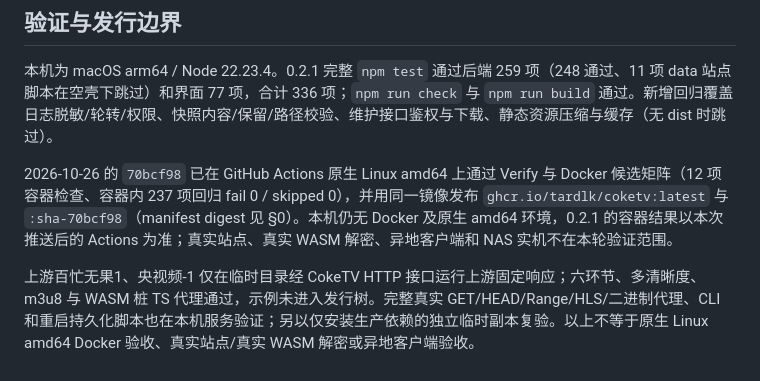
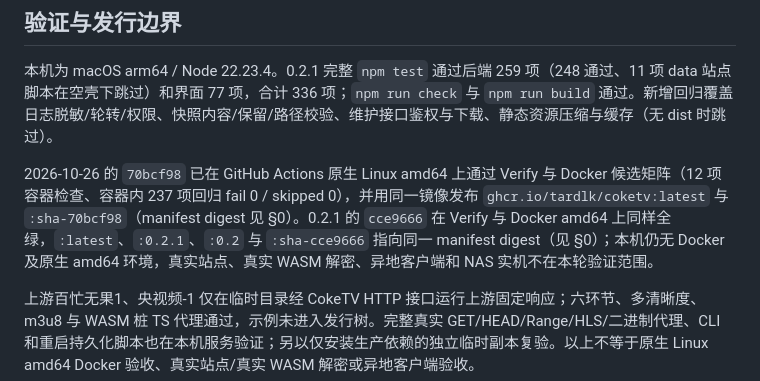
Before and after one commit to tardlk/CokeTV, a Markdown page: docs/AI_HANDOFF.md, the part around the change. Drawn GitHub-style.

Commit message:
docs: 回填 0.2.1 容器验收结果 [skip ci]

```diff
--- a/docs/AI_HANDOFF.md
+++ b/docs/AI_HANDOFF.md
@@ -50,7 +50,7 @@ v1 首次启动先备份原数据至 backups/before-drpy3-*（排除备份本身
 
 本机为 macOS arm64 / Node 22.23.4。0.2.1 完整 `npm test` 通过后端 259 项（248 通过、11 项 data 站点脚本在空壳下跳过）和界面 77 项，合计 336 项；`npm run check` 与 `npm run build` 通过。新增回归覆盖日志脱敏/轮转/权限、快照内容/保留/路径校验、维护接口鉴权与下载、静态资源压缩与缓存（无 dist 时跳过）。
 
-2026-10-26 的 `70bcf98` 已在 GitHub Actions 原生 Linux amd64 上通过 Verify 与 Docker 候选矩阵（12 项容器检查、容器内 237 项回归 fail 0 / skipped 0），并用同一镜像发布 `ghcr.io/tardlk/coketv:latest` 与 `:sha-70bcf98`（manifest digest 见 §0）。本机仍无 Docker 及原生 amd64 环境，0.2.1 的容器结果以本次推送后的 Actions 为准；真实站点、真实 WASM 解密、异地客户端和 NAS 实机不在本轮验证范围。
+2026-10-26 的 `70bcf98` 已在 GitHub Actions 原生 Linux amd64 上通过 Verify 与 Docker 候选矩阵（12 项容器检查、容器内 237 项回归 fail 0 / skipped 0），并用同一镜像发布 `ghcr.io/tardlk/coketv:latest` 与 `:sha-70bcf98`（manifest digest 见 §0）。0.2.1 的 `cce9666` 在 Verify 与 Docker amd64 上同样全绿，`:latest`、`:0.2.1`、`:0.2` 与 `:sha-cce9666` 指向同一 manifest digest（见 §0）；本机仍无 Docker 及原生 amd64 环境，真实站点、真实 WASM 解密、异地客户端和 NAS 实机不在本轮验证范围。
 
 上游百忙无果1、央视频-1 仅在临时目录经 CokeTV HTTP 接口运行上游固定响应；六环节、多清晰度、m3u8 与 WASM 桩 TS 代理通过，示例未进入发行树。完整真实 GET/HEAD/Range/HLS/二进制代理、CLI 和重启持久化脚本也在本机服务验证；另以仅安装生产依赖的独立临时副本复验。以上不等于原生 Linux amd64 Docker 验收、真实站点/真实 WASM 解密或异地客户端验收。
 
```
